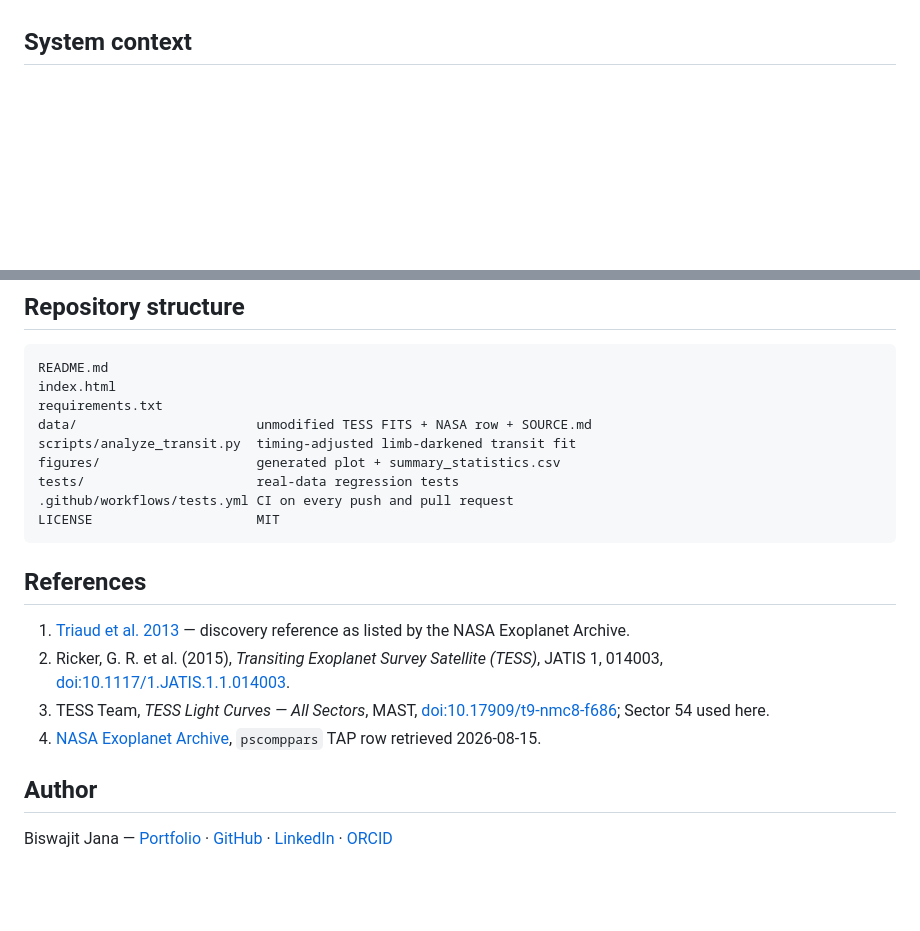
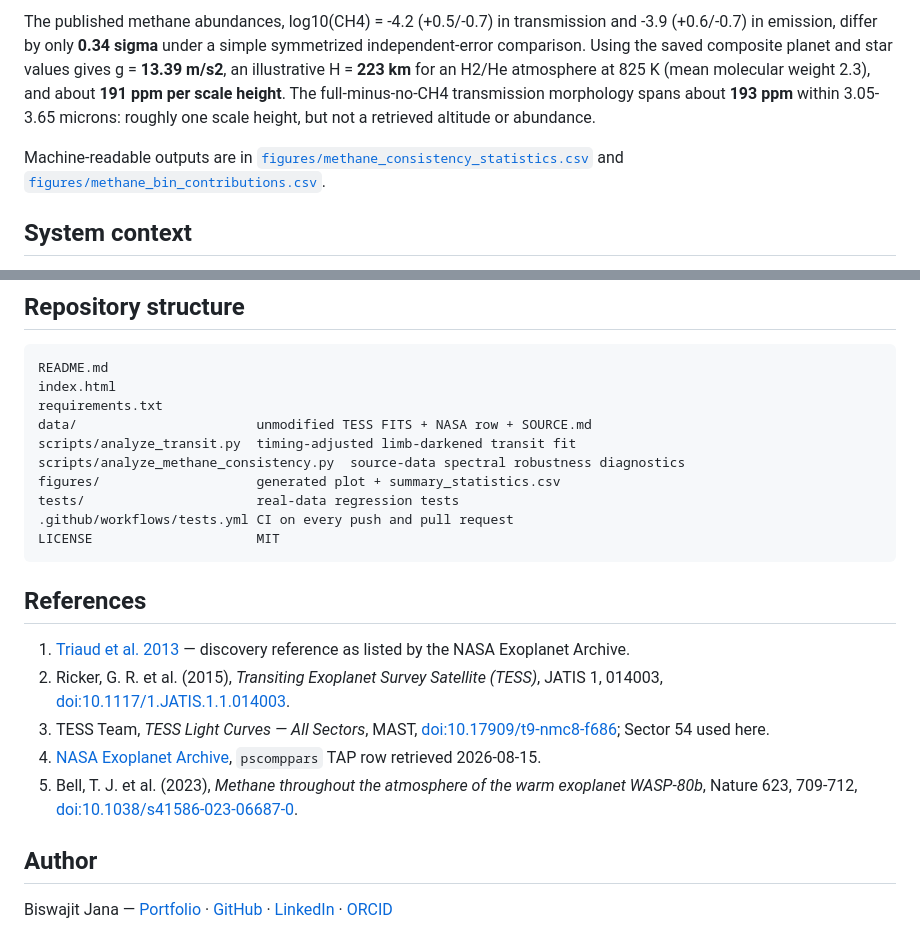
Before and after one commit to Biswajit1999/wasp-80b-exoplanet-report, a Markdown page: README.md, 2 parts joined by grey strips. Drawn GitHub-style; blank space fills up the shorter version.

Commit message:
Add WASP-80 b methane consistency analysis

```diff
--- a/README.md
+++ b/README.md
@@ -94,3 +117,17 @@ Primary source: [Bell et al. 2023, Nature](https://doi.org/10.1038/s41586-023-06
+The published methane abundances, log10(CH4) = -4.2 (+0.5/-0.7) in transmission
+and -3.9 (+0.6/-0.7) in emission, differ by only **0.34 sigma** under a simple
+symmetrized independent-error comparison. Using the saved composite planet and
+star values gives g = **13.39 m/s2**, an illustrative H = **223 km** for an
+H2/He atmosphere at 825 K (mean molecular weight 2.3), and about **191 ppm per
+scale height**. The full-minus-no-CH4 transmission morphology spans about **193
+ppm** within 3.05-3.65 microns: roughly one scale height, but not a retrieved
+altitude or abundance.
+
+Machine-readable outputs are in
+[`figures/methane_consistency_statistics.csv`](figures/methane_consistency_statistics.csv)
+and [`figures/methane_bin_contributions.csv`](figures/methane_bin_contributions.csv).
+<!-- METHANE-CONSISTENCY-END -->
+
 ## System context
 
 - Radius: 11.20 Earth radii
@@ -118,6 +155,7 @@ index.html
 requirements.txt
 data/                       unmodified TESS FITS + NASA row + SOURCE.md
 scripts/analyze_transit.py  timing-adjusted limb-darkened transit fit
+scripts/analyze_methane_consistency.py  source-data spectral robustness diagnostics
 figures/                    generated plot + summary_statistics.csv
 tests/                      real-data regression tests
 .github/workflows/tests.yml CI on every push and pull request
@@ -130,6 +168,7 @@ LICENSE                     MIT
 2. Ricker, G. R. et al. (2015), *Transiting Exoplanet Survey Satellite (TESS)*, JATIS 1, 014003, [doi:10.1117/1.JATIS.1.1.014003](https://doi.org/10.1117/1.JATIS.1.1.014003).
 3. TESS Team, *TESS Light Curves — All Sectors*, MAST, [doi:10.17909/t9-nmc8-f686](https://doi.org/10.17909/t9-nmc8-f686); Sector 54 used here.
 4. [NASA Exoplanet Archive](https://exoplanetarchive.ipac.caltech.edu/), `pscomppars` TAP row retrieved 2026-08-15.
+5. Bell, T. J. et al. (2023), *Methane throughout the atmosphere of the warm exoplanet WASP-80b*, Nature 623, 709-712, [doi:10.1038/s41586-023-06687-0](https://doi.org/10.1038/s41586-023-06687-0).
 
 ## Author
 
```
Also changed, not shown: other parts of README.md (+23 -0 lines), data/SOURCE.md (+22 -0 lines), figures/wasp80b_methane_consistency.png (added), 7 other files.
